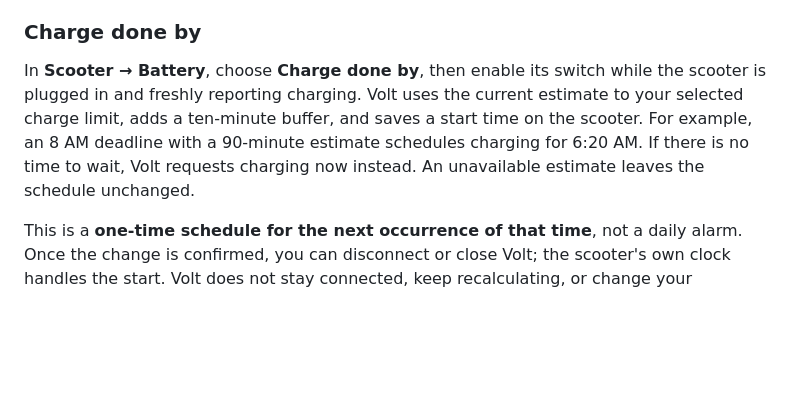
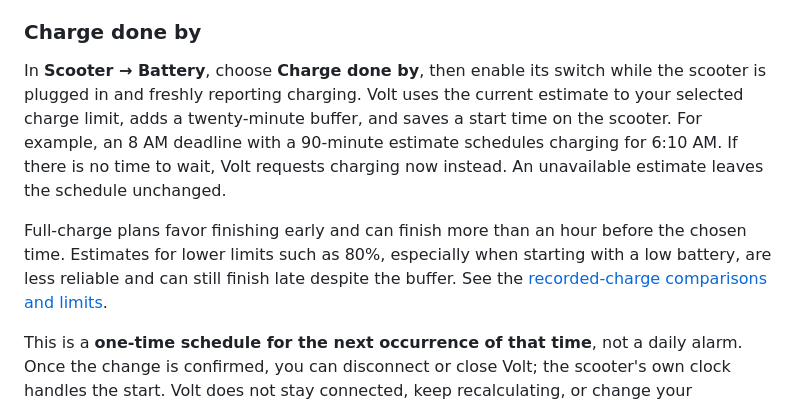
Before and after one commit to JJRicks/navee-offline, a Markdown page: docs/user-guide.md, the part around the change. GitHub-like rendering; blank space fills up the shorter version.

Commit message:
Correct Charge done by buffer in user guide

```diff
--- a/docs/user-guide.md
+++ b/docs/user-guide.md
@@ -155,7 +155,9 @@ New samples save the same estimator result used by the dashboard, even with the
 
 ### Charge done by
 
-In **Scooter → Battery**, choose **Charge done by**, then enable its switch while the scooter is plugged in and freshly reporting charging. Volt uses the current estimate to your selected charge limit, adds a ten-minute buffer, and saves a start time on the scooter. For example, an 8 AM deadline with a 90-minute estimate schedules charging for 6:20 AM. If there is no time to wait, Volt requests charging now instead. An unavailable estimate leaves the schedule unchanged.
+In **Scooter → Battery**, choose **Charge done by**, then enable its switch while the scooter is plugged in and freshly reporting charging. Volt uses the current estimate to your selected charge limit, adds a twenty-minute buffer, and saves a start time on the scooter. For example, an 8 AM deadline with a 90-minute estimate schedules charging for 6:10 AM. If there is no time to wait, Volt requests charging now instead. An unavailable estimate leaves the schedule unchanged.
+
+Full-charge plans favor finishing early and can finish more than an hour before the chosen time. Estimates for lower limits such as 80%, especially when starting with a low battery, are less reliable and can still finish late despite the buffer. See the [recorded-charge comparisons and limits](validation/stock-startup-estimates.md).
 
 This is a **one-time schedule for the next occurrence of that time**, not a daily alarm. Once the change is confirmed, you can disconnect or close Volt; the scooter's own clock handles the start. Volt does not stay connected, keep recalculating, or change your background-connection preference. The estimate remains approximate. Some models only accept whole-hour starts; Volt rounds earlier on those models.
 
```
